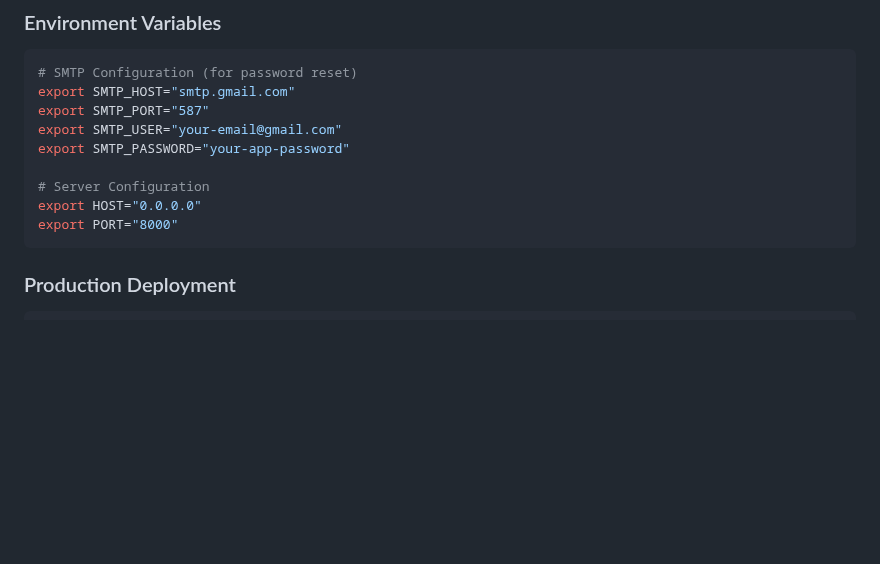
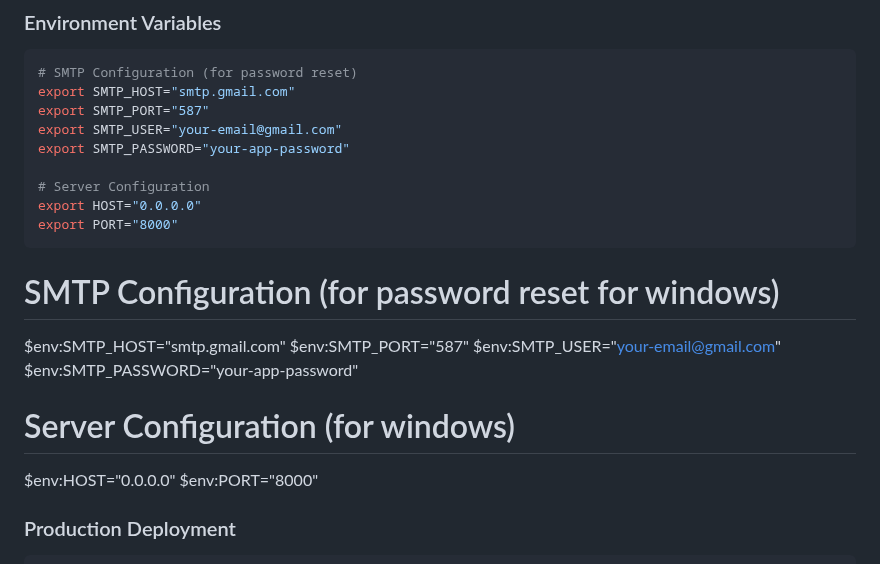
Before and after one commit to KanatNuradil/cryptoproject, a Markdown page: README.md, the part around the change. GitHub-like rendering; blank space fills up the shorter version.

Commit message:
Add Windows environment variables section

````diff
--- a/README.md
+++ b/README.md
@@ -248,6 +248,15 @@ export SMTP_PASSWORD="your-app-password"
 export HOST="0.0.0.0"
 export PORT="8000"
 ```
+# SMTP Configuration (for password reset for windows)
+$env:SMTP_HOST="smtp.gmail.com"
+$env:SMTP_PORT="587"
+$env:SMTP_USER="your-email@gmail.com"
+$env:SMTP_PASSWORD="your-app-password"
+
+# Server Configuration (for windows)
+$env:HOST="0.0.0.0"
+$env:PORT="8000"
 
 ### Production Deployment
 ```bash
````
